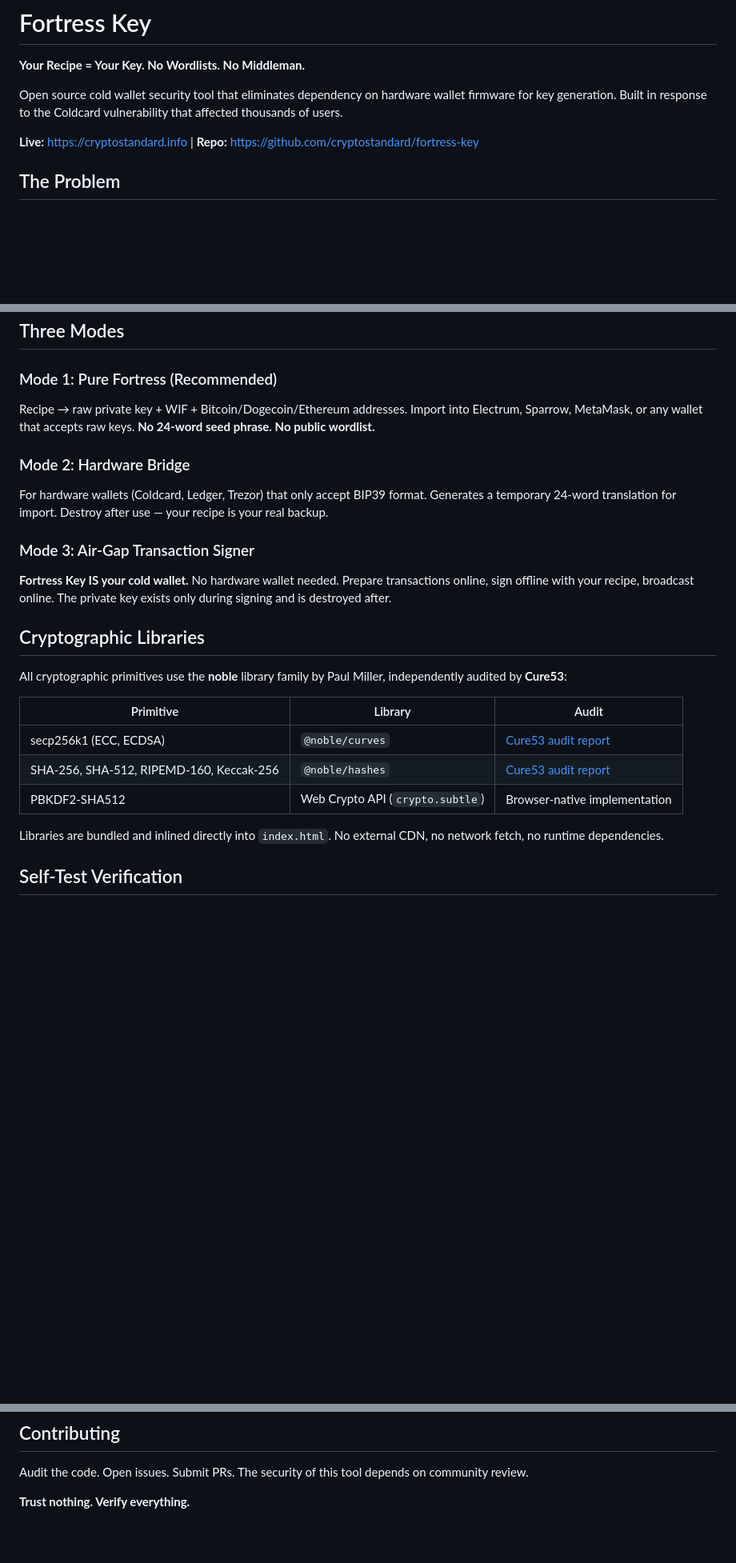
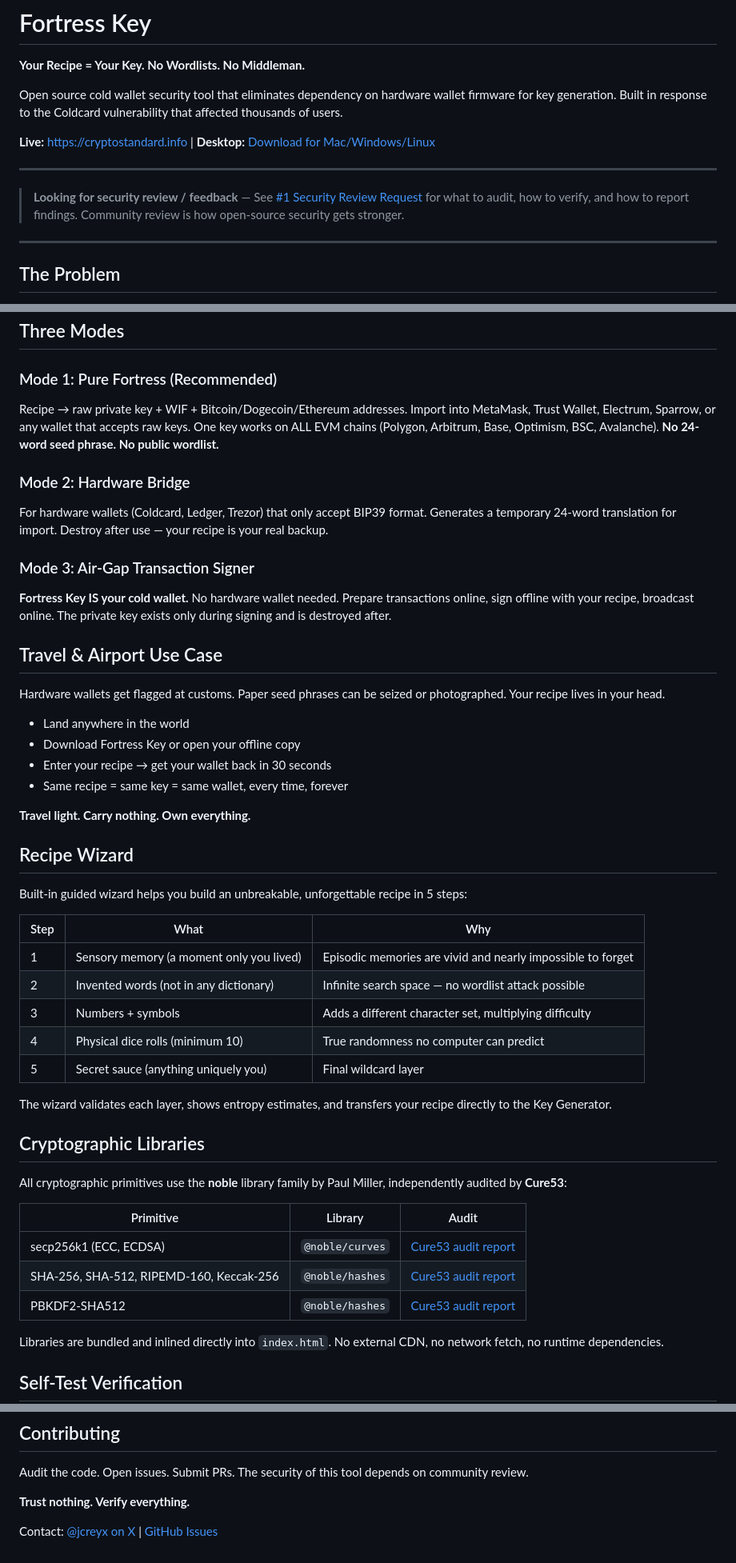
Before and after one commit to cryptostandard/fortress-key, a Markdown page: README.md, 3 parts joined by grey strips. Shown at 80% size. Rendered like a GitHub page; blank space fills up the shorter version.

Commit message:
Rewrite README: security review callout, travel use case, desktop links, verify instructions

```diff
--- a/README.md
+++ b/README.md
@@ -4,7 +4,13 @@
 
 Open source cold wallet security tool that eliminates dependency on hardware wallet firmware for key generation. Built in response to the Coldcard vulnerability that affected thousands of users.
 
-**Live:** https://cryptostandard.info | **Repo:** https://github.com/cryptostandard/fortress-key
+**Live:** https://cryptostandard.info | **Desktop:** [Download for Mac/Windows/Linux](https://github.com/inbotai/fortress-key-desktop/releases/latest)
+
+---
+
+> **Looking for security review / feedback** — See [#1 Security Review Request](https://github.com/cryptostandard/fortress-key/issues/1) for what to audit, how to verify, and how to report findings. Community review is how open-source security gets stronger.
+
+---
 
 ## The Problem
 
@@ -27,13 +33,38 @@ This recipe is processed through **PBKDF2-SHA512 (500,000 rounds)** to produce a
 ## Three Modes
 
 ### Mode 1: Pure Fortress (Recommended)
-Recipe → raw private key + WIF + Bitcoin/Dogecoin/Ethereum addresses. Import into Electrum, Sparrow, MetaMask, or any wallet that accepts raw keys. **No 24-word seed phrase. No public wordlist.**
+Recipe → raw private key + WIF + Bitcoin/Dogecoin/Ethereum addresses. Import into MetaMask, Trust Wallet, Electrum, Sparrow, or any wallet that accepts raw keys. One key works on ALL EVM chains (Polygon, Arbitrum, Base, Optimism, BSC, Avalanche). **No 24-word seed phrase. No public wordlist.**
 
 ### Mode 2: Hardware Bridge
 For hardware wallets (Coldcard, Ledger, Trezor) that only accept BIP39 format. Generates a temporary 24-word translation for import. Destroy after use — your recipe is your real backup.
 
 ### Mode 3: Air-Gap Transaction Signer
 **Fortress Key IS your cold wallet.** No hardware wallet needed. Prepare transactions online, sign offline with your recipe, broadcast online. The private key exists only during signing and is destroyed after.
+
+## Travel & Airport Use Case
+
+Hardware wallets get flagged at customs. Paper seed phrases can be seized or photographed. Your recipe lives in your head.
+
+- Land anywhere in the world
+- Download Fortress Key or open your offline copy
+- Enter your recipe → get your wallet back in 30 seconds
+- Same recipe = same key = same wallet, every time, forever
+
+**Travel light. Carry nothing. Own everything.**
+
+## Recipe Wizard
+
+Built-in guided wizard helps you build an unbreakable, unforgettable recipe in 5 steps:
+
+| Step | What | Why |
+|------|------|-----|
+| 1 | Sensory memory (a moment only you lived) | Episodic memories are vivid and nearly impossible to forget |
+| 2 | Invented words (not in any dictionary) | Infinite search space — no wordlist attack possible |
+| 3 | Numbers + symbols | Adds a different character set, multiplying difficulty |
+| 4 | Physical dice rolls (minimum 10) | True randomness no computer can predict |
+| 5 | Secret sauce (anything uniquely you) | Final wildcard layer |
+
+The wizard validates each layer, shows entropy estimates, and transfers your recipe directly to the Key Generator.
 
 ## Cryptographic Libraries
 
@@ -43,7 +74,7 @@ All cryptographic primitives use the **noble** library family by Paul Miller, in
 |---|---|---|
 | secp256k1 (ECC, ECDSA) | `@noble/curves` | [Cure53 audit report](https://cure53.de/pentest-report_noble-libs.pdf) |
 | SHA-256, SHA-512, RIPEMD-160, Keccak-256 | `@noble/hashes` | [Cure53 audit report](https://cure53.de/pentest-report_noble-libs.pdf) |
-| PBKDF2-SHA512 | Web Crypto API (`crypto.subtle`) | Browser-native implementation |
+| PBKDF2-SHA512 | `@noble/hashes` | [Cure53 audit report](https://cure53.de/pentest-report_noble-libs.pdf) |
 
 Libraries are bundled and inlined directly into `index.html`. No external CDN, no network fetch, no runtime dependencies.
 
@@ -137,3 +198,5 @@ MIT — Free to use, modify, and distribute.
 Audit the code. Open issues. Submit PRs. The security of this tool depends on community review.
 
 **Trust nothing. Verify everything.**
+
+Contact: [@jcreyx on X](https://x.com/jcreyx) | [GitHub Issues](https://github.com/cryptostandard/fortress-key/issues)
```
Also changed, not shown: other parts of README.md (+72 -42 lines).
